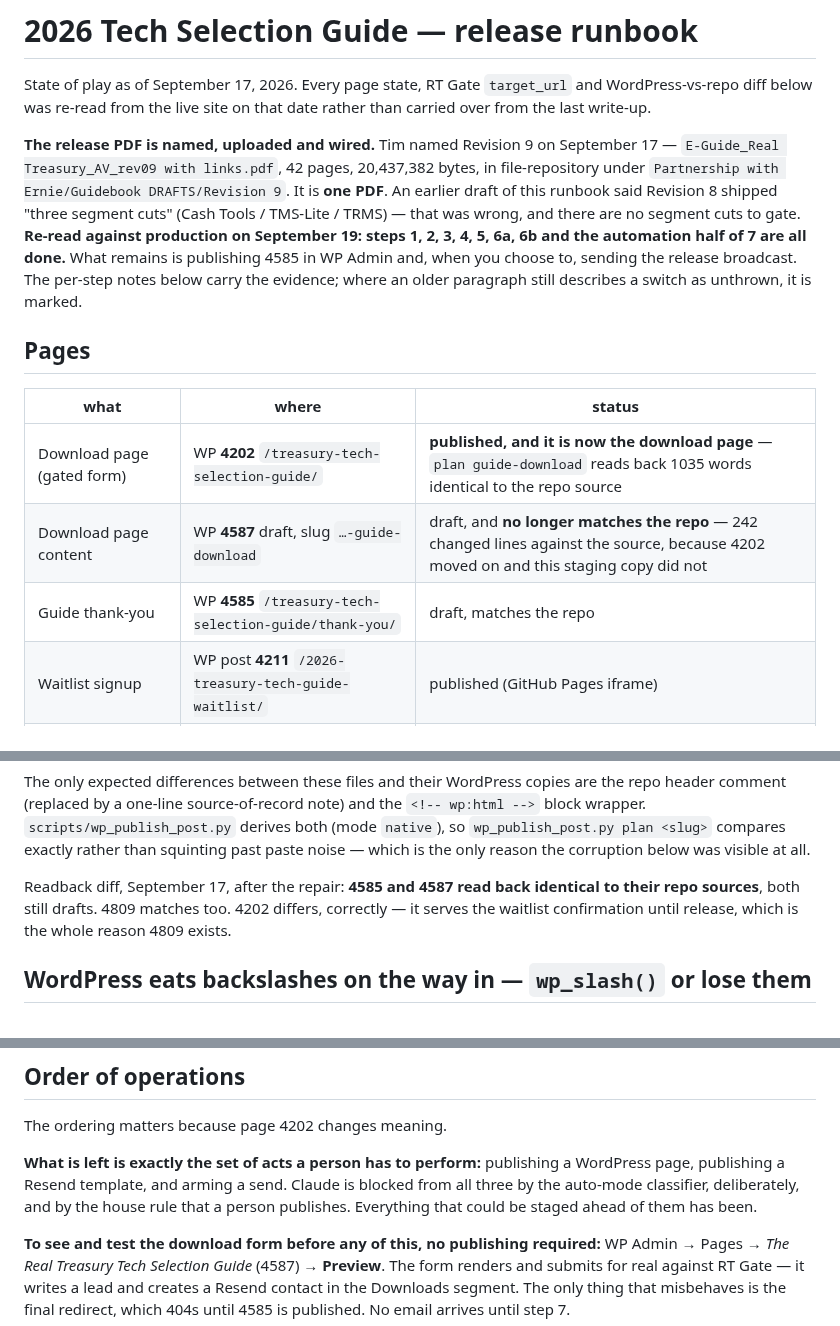
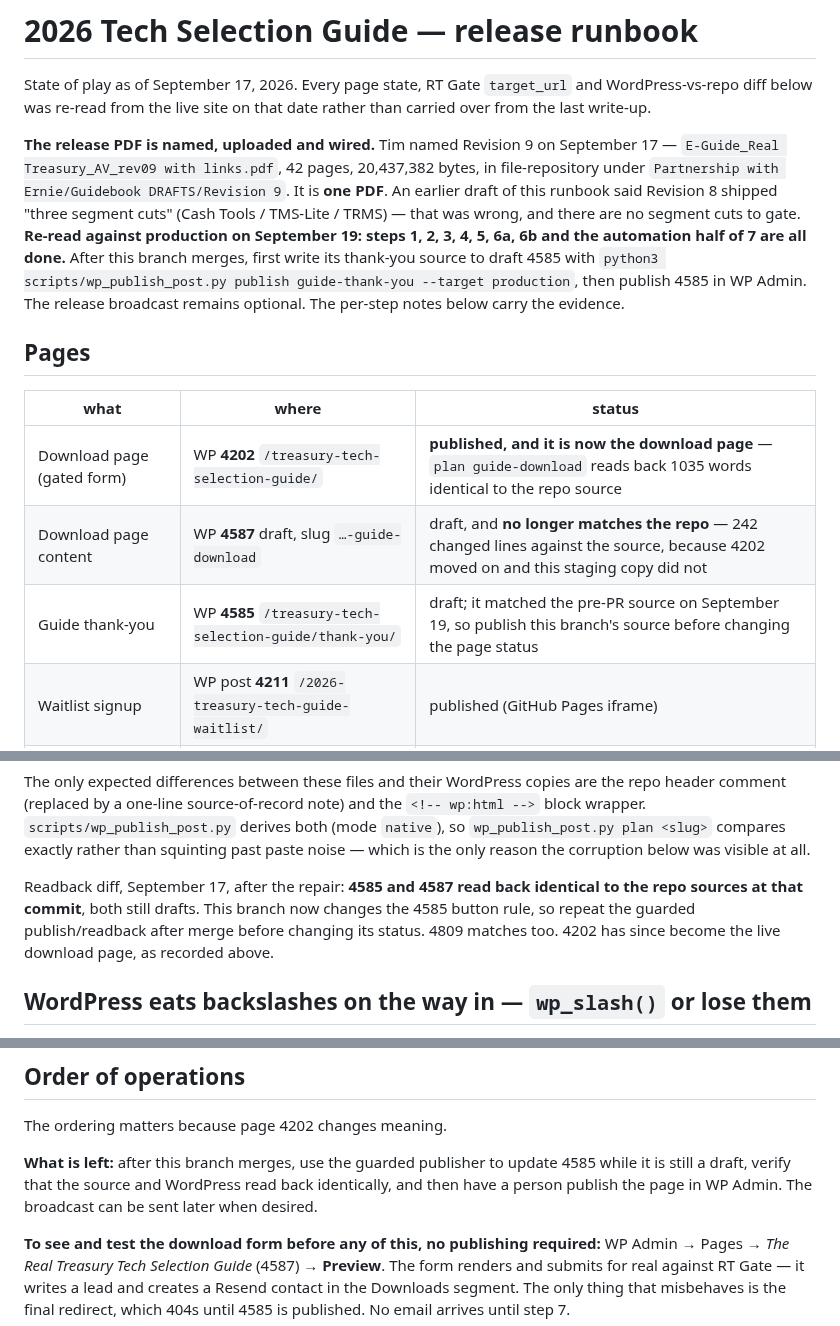
Before and after one commit to RealTreasury/rt-wordpress-content, a Markdown page: docs/guide-release-runbook.md, 3 parts joined by grey strips. Rendered like a GitHub page.

Commit message:
Correct guide release sequence

```diff
--- a/docs/guide-release-runbook.md
+++ b/docs/guide-release-runbook.md
@@ -11,10 +11,11 @@ September 17 — `E-Guide_Real Treasury_AV_rev09 with links.pdf`, 42 pages,
 earlier draft of this runbook said Revision 8 shipped "three segment cuts"
 (Cash Tools / TMS-Lite / TRMS) — that was wrong, and there are no segment cuts
 to gate. **Re-read against production on September 19: steps 1, 2, 3, 4, 5, 6a,
-6b and the automation half of 7 are all done.** What remains is publishing 4585
-in WP Admin and, when you choose to, sending the release broadcast. The
-per-step notes below carry the evidence; where an older paragraph still
-describes a switch as unthrown, it is marked.
+6b and the automation half of 7 are all done.** After this branch merges, first
+write its thank-you source to draft 4585 with
+`python3 scripts/wp_publish_post.py publish guide-thank-you --target production`,
+then publish 4585 in WP Admin. The release broadcast remains optional. The
+per-step notes below carry the evidence.
 
 ## Pages
 
@@ -22,7 +23,7 @@ describes a switch as unthrown, it is marked.
 |---|---|---|
 | Download page (gated form) | WP **4202** `/treasury-tech-selection-guide/` | **published, and it is now the download page** — `plan guide-download` reads back 1035 words identical to the repo source |
 | Download page content | WP **4587** draft, slug `…-guide-download` | draft, and **no longer matches the repo** — 242 changed lines against the source, because 4202 moved on and this staging copy did not |
-| Guide thank-you | WP **4585** `/treasury-tech-selection-guide/thank-you/` | draft, matches the repo |
+| Guide thank-you | WP **4585** `/treasury-tech-selection-guide/thank-you/` | draft; it matched the pre-PR source on September 19, so publish this branch's source before changing the page status |
 | Waitlist signup | WP post **4211** `/2026-treasury-tech-guide-waitlist/` | published (GitHub Pages iframe) |
 | Waitlist confirmation | WP **4809** `/2026-treasury-tech-guide-waitlist-confirmed/` | **published**, matches the repo |
 
@@ -63,9 +66,10 @@ the repo header comment (replaced by a one-line source-of-record note) and the
 paste noise — which is the only reason the corruption below was visible at all.
 
 Readback diff, September 17, after the repair: **4585 and 4587 read back identical
-to their repo sources**, both still drafts. 4809 matches too. 4202 differs,
-correctly — it serves the waitlist confirmation until release, which is the whole
-reason 4809 exists.
+to the repo sources at that commit**, both still drafts. This branch now changes
+the 4585 button rule, so repeat the guarded publish/readback after merge before
+changing its status. 4809 matches too. 4202 has since become the live download
+page, as recorded above.
 
 ## WordPress eats backslashes on the way in — `wp_slash()` or lose them
 
@@ -122,10 +126,10 @@ as static files and are verified intact.
 
 The ordering matters because page 4202 changes meaning.
 
-**What is left is exactly the set of acts a person has to perform:** publishing a
-WordPress page, publishing a Resend template, and arming a send. Claude is blocked
-from all three by the auto-mode classifier, deliberately, and by the house rule that
-a person publishes. Everything that could be staged ahead of them has been.
+**What is left:** after this branch merges, use the guarded publisher to update
+4585 while it is still a draft, verify that the source and WordPress read back
+identically, and then have a person publish the page in WP Admin. The broadcast
+can be sent later when desired.
 
 **To see and test the download form before any of this, no publishing required:**
 WP Admin → Pages → *The Real Treasury Tech Selection Guide* (4587) → **Preview**.
```
Also changed, not shown: other parts of docs/guide-release-runbook.md (+9 -4 lines), AGENTS.md (+1 -0 lines).
